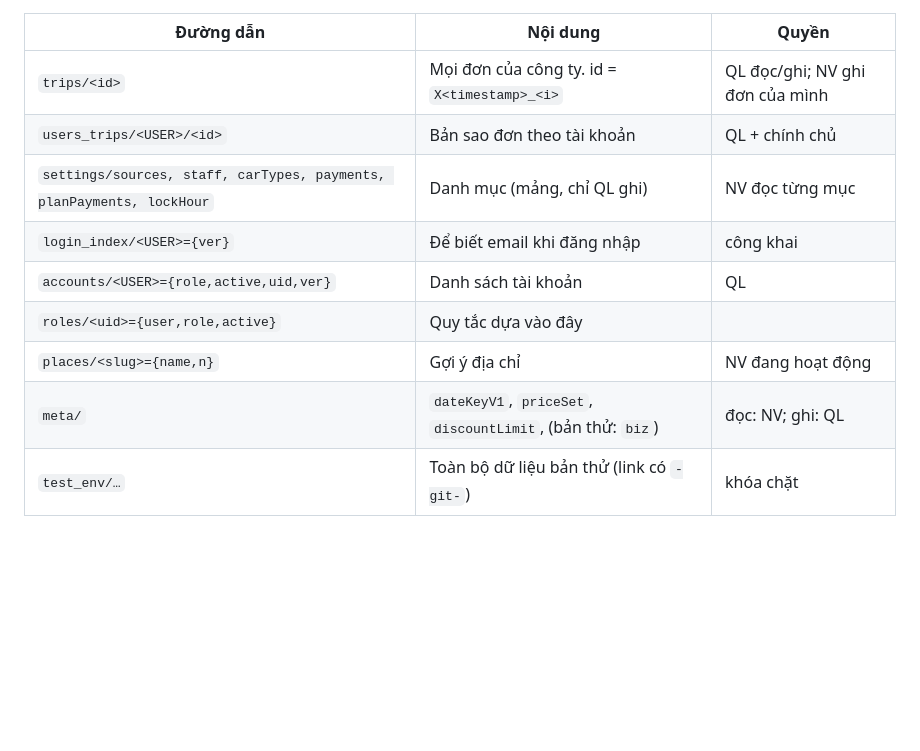
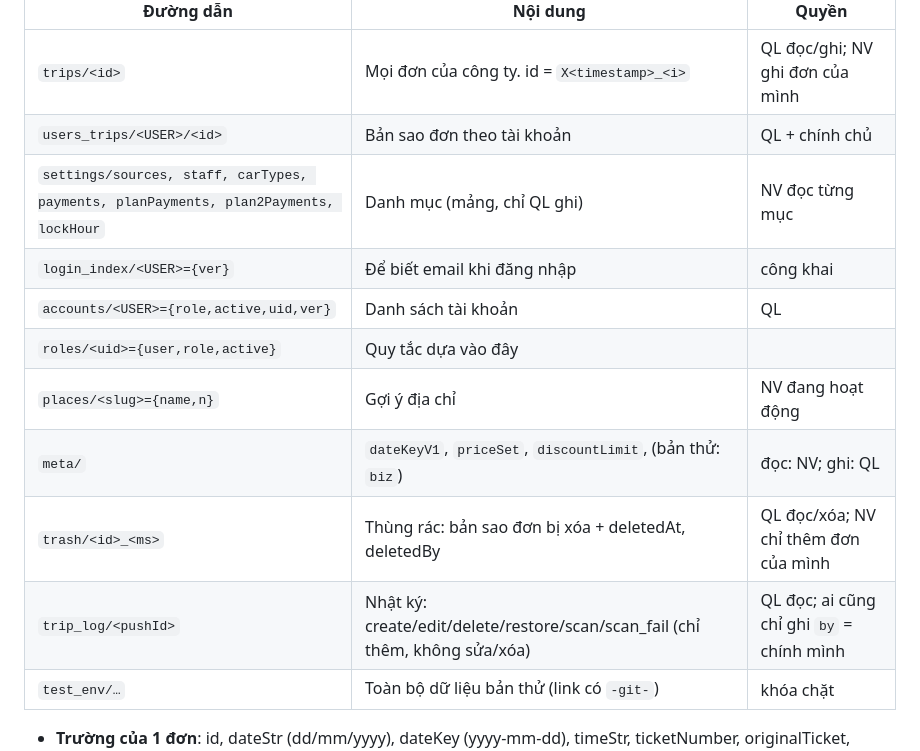
Before and after one commit to maituankhanh94-hash/DOI-SOAT-TAXI-TSS, a Markdown page: BAN_GIAO.md, the part around one of its changes. Rendered like a GitHub page; blank space fills up the shorter version.

```diff
--- a/BAN_GIAO.md
+++ b/BAN_GIAO.md
@@ -95,12 +95,14 @@ Có 4 phân vùng: `pos`, `driver`, `plan`, `manager` (Quản lý).
 |---|---|---|
 | `trips/<id>` | Mọi đơn của công ty. id = `X<timestamp>_<i>` | QL đọc/ghi; NV ghi đơn của mình |
 | `users_trips/<USER>/<id>` | Bản sao đơn theo tài khoản | QL + chính chủ |
-| `settings/sources, staff, carTypes, payments, planPayments, lockHour` | Danh mục (mảng, chỉ QL ghi) | NV đọc từng mục |
+| `settings/sources, staff, carTypes, payments, planPayments, plan2Payments, lockHour` | Danh mục (mảng, chỉ QL ghi) | NV đọc từng mục |
 | `login_index/<USER>={ver}` | Để biết email khi đăng nhập | công khai |
 | `accounts/<USER>={role,active,uid,ver}` | Danh sách tài khoản | QL |
 | `roles/<uid>={user,role,active}` | Quy tắc dựa vào đây | |
 | `places/<slug>={name,n}` | Gợi ý địa chỉ | NV đang hoạt động |
 | `meta/` | `dateKeyV1`, `priceSet`, `discountLimit`, (bản thử: `biz`) | đọc: NV; ghi: QL |
+| `trash/<id>_<ms>` | Thùng rác: bản sao đơn bị xóa + deletedAt, deletedBy | QL đọc/xóa; NV chỉ thêm đơn của mình |
+| `trip_log/<pushId>` | Nhật ký: create/edit/delete/restore/scan/scan_fail (chỉ thêm, không sửa/xóa) | QL đọc; ai cũng chỉ ghi `by` = chính mình |
 | `test_env/…` | Toàn bộ dữ liệu bản thử (link có `-git-`) | khóa chặt |
 
 - **Trường của 1 đơn**: id, dateStr (dd/mm/yyyy), dateKey (yyyy-mm-dd), timeStr, ticketNumber, originalTicket, plateNumber, carType, source, pickup (T1/T2/T3), destination, totalFare, originalTotalFare, paymentMethod, note, staff, role, createdBy, timestamp. Có thể có thêm: priceId, priceLabel, listPrice, priceZone, priceSet.
```
Also changed, not shown: other parts of BAN_GIAO.md (+23 -8 lines).
